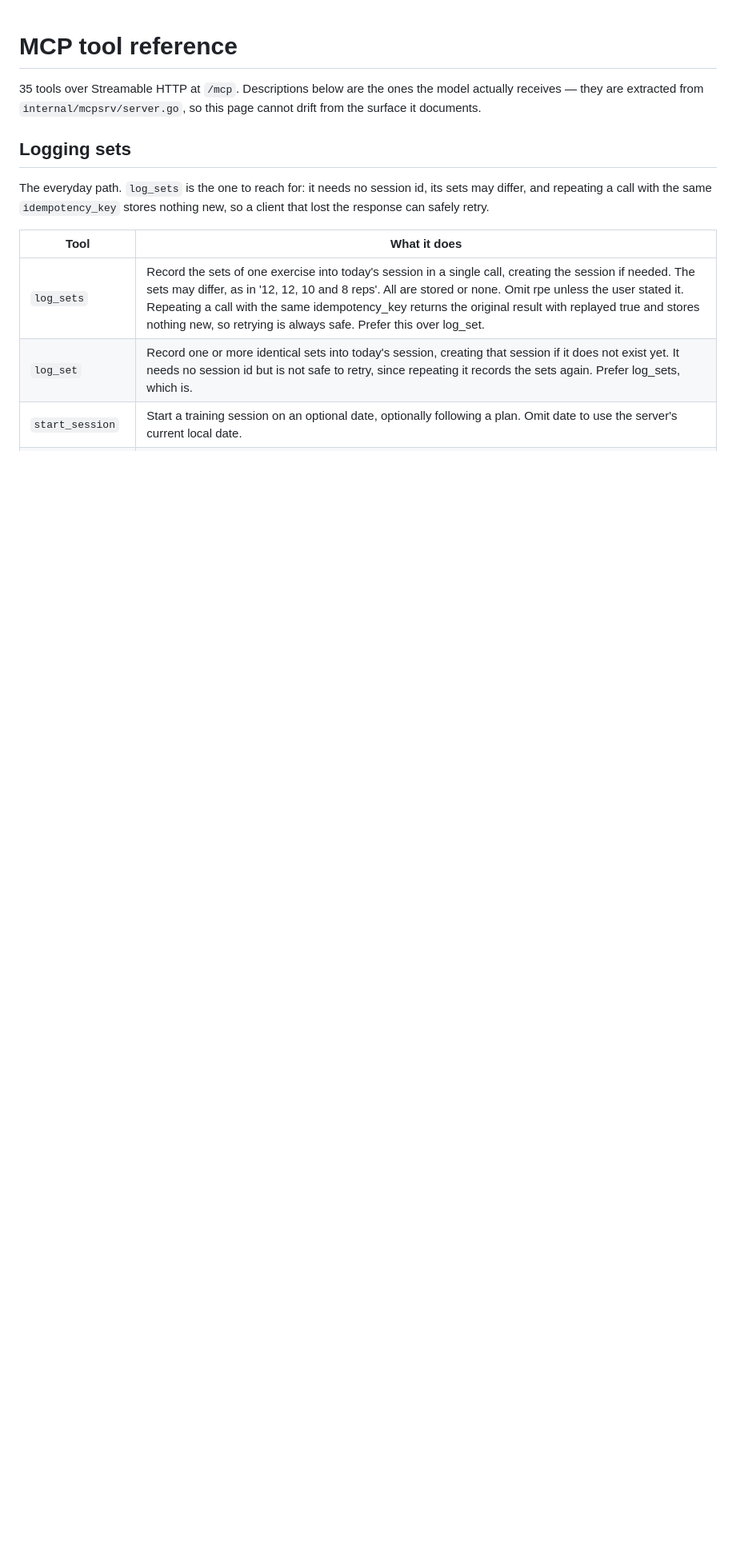
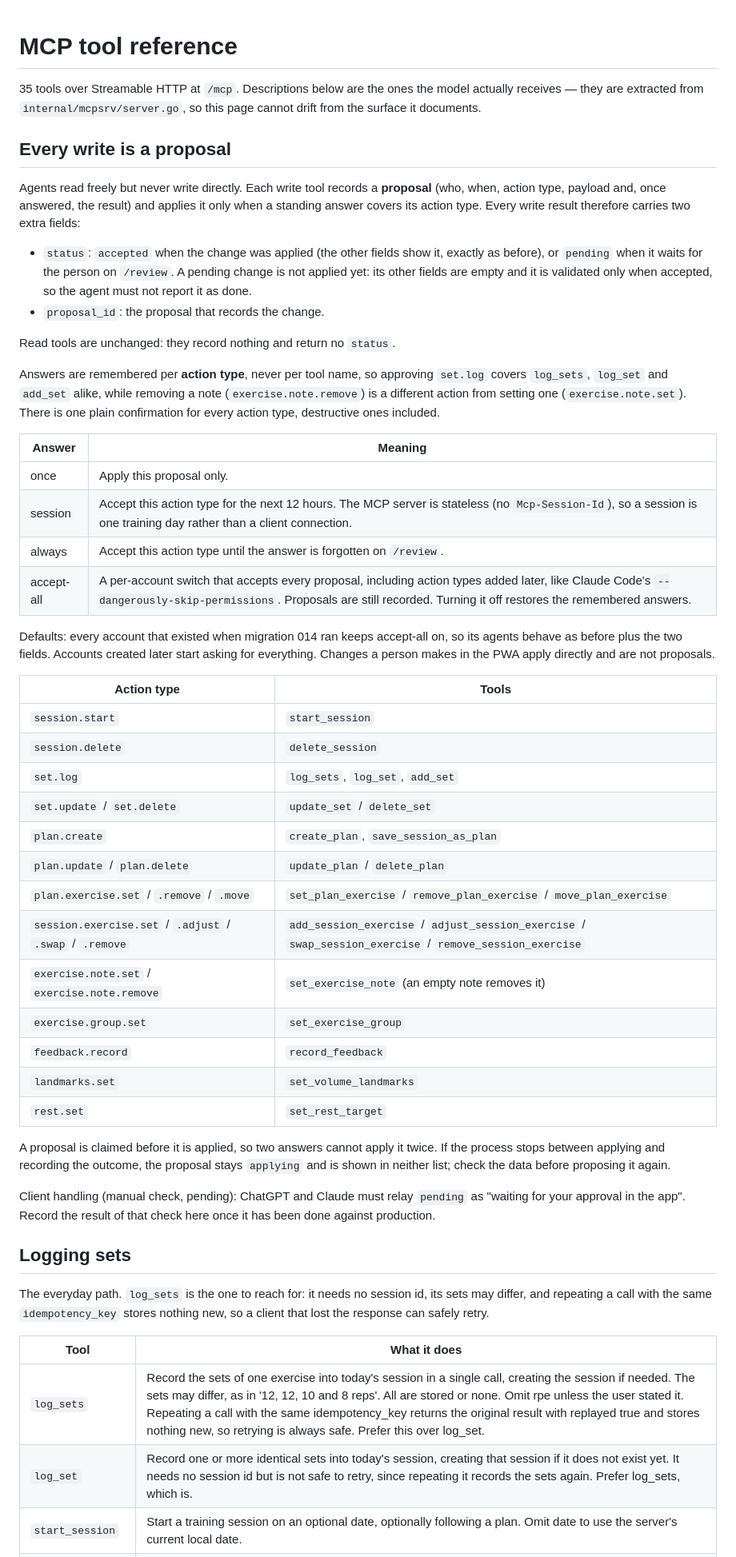
Before and after one commit to FullFran/training-mcp, a Markdown page: docs/tools.md, the part around the change. Shown at 80% size. GitHub-like rendering; blank space fills up the shorter version.

```diff
--- a/docs/tools.md
+++ b/docs/tools.md
@@ -4,6 +4,64 @@
 model actually receives — they are extracted from `internal/mcpsrv/server.go`,
 so this page cannot drift from the surface it documents.
 
+
+## Every write is a proposal
+
+Agents read freely but never write directly. Each write tool records a
+**proposal** (who, when, action type, payload and, once answered, the result)
+and applies it only when a standing answer covers its action type. Every write
+result therefore carries two extra fields:
+
+- `status`: `accepted` when the change was applied (the other fields show it,
+  exactly as before), or `pending` when it waits for the person on `/review`.
+  A pending change is not applied yet: its other fields are empty and it is
+  validated only when accepted, so the agent must not report it as done.
+- `proposal_id`: the proposal that records the change.
+
+Read tools are unchanged: they record nothing and return no `status`.
+
+Answers are remembered per **action type**, never per tool name, so approving
+`set.log` covers `log_sets`, `log_set` and `add_set` alike, while removing a
+note (`exercise.note.remove`) is a different action from setting one
+(`exercise.note.set`). There is one plain confirmation for every action type,
+destructive ones included.
+
+| Answer | Meaning |
+|---|---|
+| once | Apply this proposal only. |
+| session | Accept this action type for the next 12 hours. The MCP server is stateless (no `Mcp-Session-Id`), so a session is one training day rather than a client connection. |
+| always | Accept this action type until the answer is forgotten on `/review`. |
+| accept-all | A per-account switch that accepts every proposal, including action types added later, like Claude Code's `--dangerously-skip-permissions`. Proposals are still recorded. Turning it off restores the remembered answers. |
+
+Defaults: every account that existed when migration 014 ran keeps accept-all
+on, so its agents behave as before plus the two fields. Accounts created later
+start asking for everything. Changes a person makes in the PWA apply directly
+and are not proposals.
+
+| Action type | Tools |
+|---|---|
+| `session.start` | `start_session` |
+| `session.delete` | `delete_session` |
+| `set.log` | `log_sets`, `log_set`, `add_set` |
+| `set.update` / `set.delete` | `update_set` / `delete_set` |
+| `plan.create` | `create_plan`, `save_session_as_plan` |
+| `plan.update` / `plan.delete` | `update_plan` / `delete_plan` |
+| `plan.exercise.set` / `.remove` / `.move` | `set_plan_exercise` / `remove_plan_exercise` / `move_plan_exercise` |
+| `session.exercise.set` / `.adjust` / `.swap` / `.remove` | `add_session_exercise` / `adjust_session_exercise` / `swap_session_exercise` / `remove_session_exercise` |
+| `exercise.note.set` / `exercise.note.remove` | `set_exercise_note` (an empty note removes it) |
+| `exercise.group.set` | `set_exercise_group` |
+| `feedback.record` | `record_feedback` |
+| `landmarks.set` | `set_volume_landmarks` |
+| `rest.set` | `set_rest_target` |
+
+A proposal is claimed before it is applied, so two answers cannot apply it
+twice. If the process stops between applying and recording the outcome, the
+proposal stays `applying` and is shown in neither list; check the data before
+proposing it again.
+
+Client handling (manual check, pending): ChatGPT and Claude must relay
+`pending` as "waiting for your approval in the app". Record the result of that
+check here once it has been done against production.
 
 ## Logging sets
 
```
Also changed, not shown: README.md (+11 -0 lines), docs/architecture.md (+13 -0 lines).
